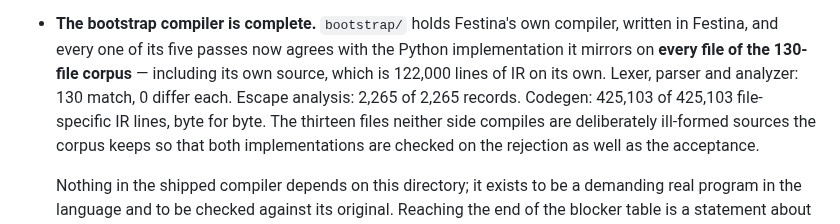
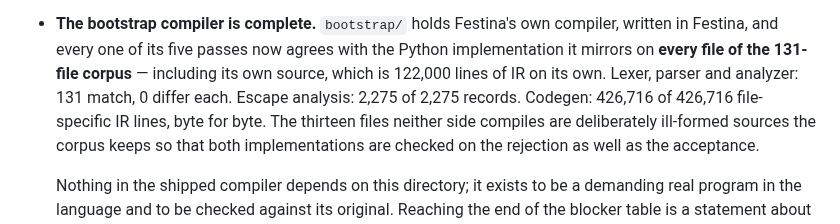
Before and after one commit to uraikus/festina, a Markdown page: CHANGELOG.md, the part around the change. Drawn GitHub-style.

```diff
--- a/CHANGELOG.md
+++ b/CHANGELOG.md
@@ -129,10 +129,10 @@ round-by-round design and implementation record predating 0.1 lives in
 - **The bootstrap compiler is complete.** `bootstrap/` holds Festina's
   own compiler, written in Festina, and every one of its five passes
   now agrees with the Python implementation it mirrors on **every file
-  of the 130-file corpus** — including its own source, which is
-  122,000 lines of IR on its own. Lexer, parser and analyzer: 130
-  match, 0 differ each. Escape analysis: 2,265 of 2,265 records.
-  Codegen: 425,103 of 425,103 file-specific IR lines, byte for byte.
+  of the 131-file corpus** — including its own source, which is
+  122,000 lines of IR on its own. Lexer, parser and analyzer: 131
+  match, 0 differ each. Escape analysis: 2,275 of 2,275 records.
+  Codegen: 426,716 of 426,716 file-specific IR lines, byte for byte.
   The thirteen files neither side compiles are deliberately ill-formed
   sources the corpus keeps so that both implementations are checked on
   the rejection as well as the acceptance.
```
Also changed, not shown: bootstrap/README.md (+17 -17 lines), todo.md (+6 -6 lines).
